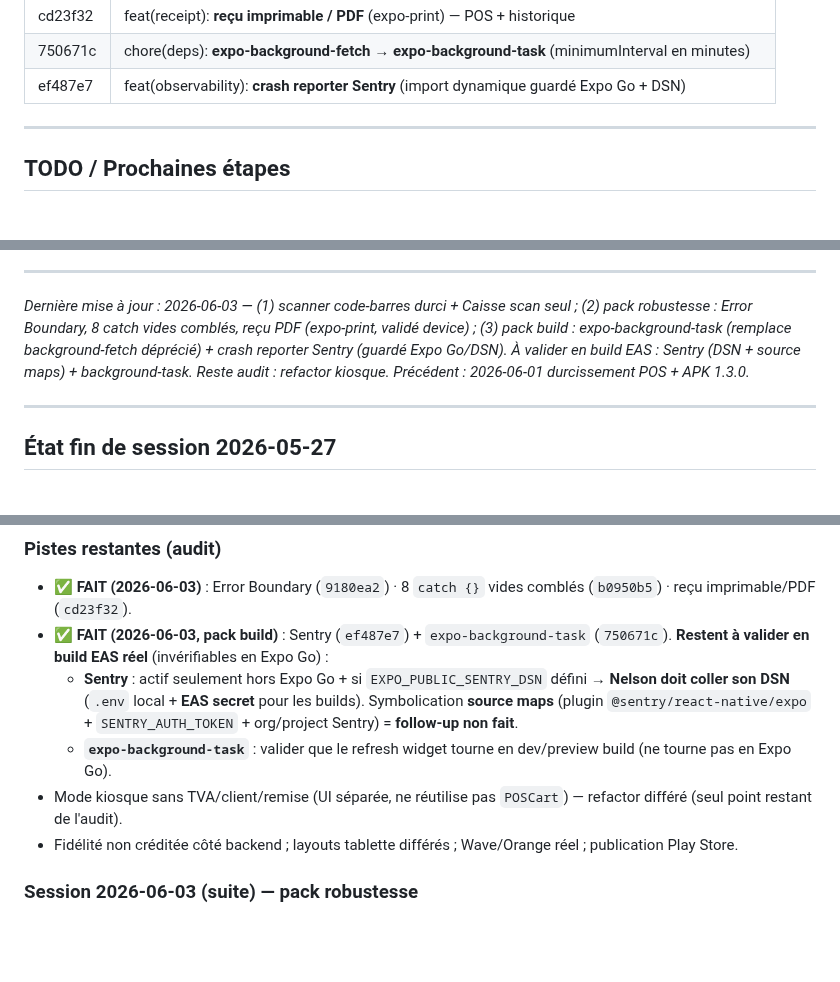
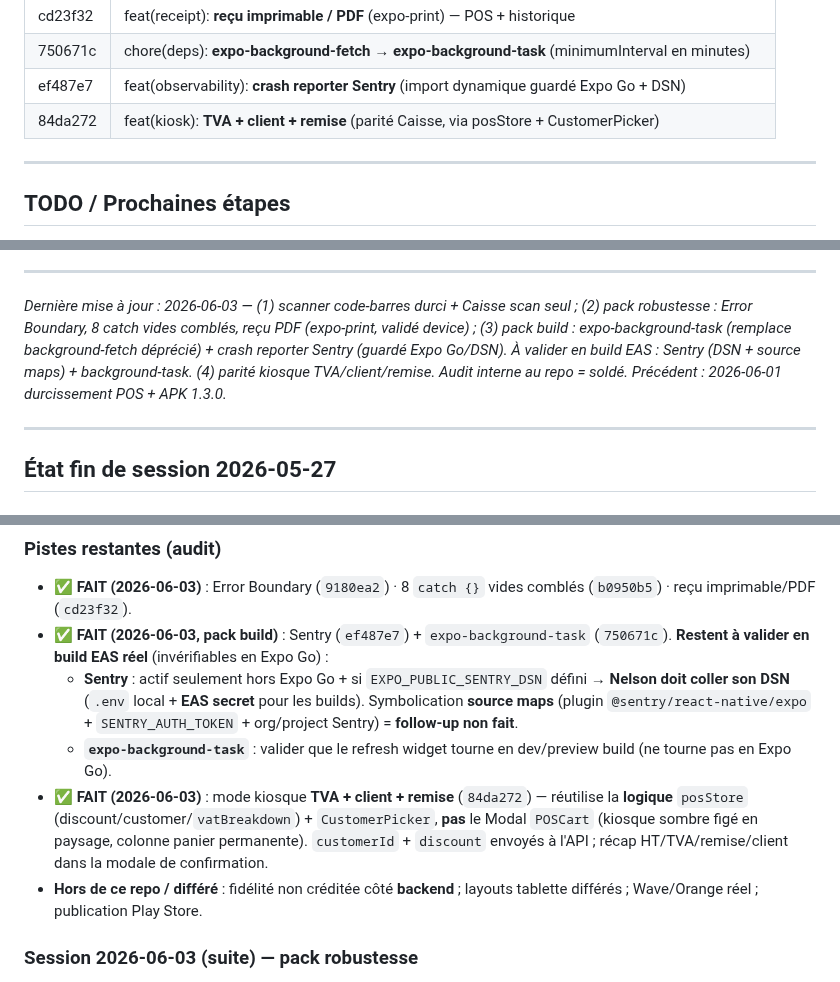
Before and after one commit to ndjoumessi/habashop, a Markdown page: CLAUDE.md, 3 parts joined by grey strips. Rendered like a GitHub page; blank space fills up the shorter version.

Commit message:
docs(claude): parité kiosque TVA/client/remise (audit interne soldé)
Co-Authored-By: Claude Opus 4.8 (1M context) <noreply@anthropic.com>

```diff
--- a/CLAUDE.md
+++ b/CLAUDE.md
@@ -405,6 +405,7 @@ Pas de Victory/Recharts. Barres en `View` natives (hauteur en %). Libellés de j
 | cd23f32 | feat(receipt): **reçu imprimable / PDF** (expo-print) — POS + historique |
 | 750671c | chore(deps): **expo-background-fetch → expo-background-task** (minimumInterval en minutes) |
 | ef487e7 | feat(observability): **crash reporter Sentry** (import dynamique guardé Expo Go + DSN) |
+| 84da272 | feat(kiosk): **TVA + client + remise** (parité Caisse, via posStore + CustomerPicker) |
 
 ---
 
@@ -430,7 +431,7 @@ Pas de Victory/Recharts. Barres en `View` natives (hauteur en %). Libellés de j
 
 ---
 
-*Dernière mise à jour : 2026-06-03 — (1) scanner code-barres durci + Caisse scan seul ; (2) pack robustesse : Error Boundary, 8 catch vides comblés, reçu PDF (expo-print, validé device) ; (3) pack build : expo-background-task (remplace background-fetch déprécié) + crash reporter Sentry (guardé Expo Go/DSN). À valider en build EAS : Sentry (DSN + source maps) + background-task. Reste audit : refactor kiosque. Précédent : 2026-06-01 durcissement POS + APK 1.3.0.*
+*Dernière mise à jour : 2026-06-03 — (1) scanner code-barres durci + Caisse scan seul ; (2) pack robustesse : Error Boundary, 8 catch vides comblés, reçu PDF (expo-print, validé device) ; (3) pack build : expo-background-task (remplace background-fetch déprécié) + crash reporter Sentry (guardé Expo Go/DSN). À valider en build EAS : Sentry (DSN + source maps) + background-task. (4) parité kiosque TVA/client/remise. Audit interne au repo = soldé. Précédent : 2026-06-01 durcissement POS + APK 1.3.0.*
 
 ---
 
@@ -493,8 +494,8 @@ Pas de Victory/Recharts. Barres en `View` natives (hauteur en %). Libellés de j
 - ✅ **FAIT (2026-06-03, pack build)** : Sentry (`ef487e7`) + `expo-background-task` (`750671c`). **Restent à valider en build EAS réel** (invérifiables en Expo Go) :
   - **Sentry** : actif seulement hors Expo Go + si `EXPO_PUBLIC_SENTRY_DSN` défini → **Nelson doit coller son DSN** (`.env` local + **EAS secret** pour les builds). Symbolication **source maps** (plugin `@sentry/react-native/expo` + `SENTRY_AUTH_TOKEN` + org/project Sentry) = **follow-up non fait**.
   - **`expo-background-task`** : valider que le refresh widget tourne en dev/preview build (ne tourne pas en Expo Go).
-- Mode kiosque sans TVA/client/remise (UI séparée, ne réutilise pas `POSCart`) — refactor différé (seul point restant de l'audit).
-- Fidélité non créditée côté backend ; layouts tablette différés ; Wave/Orange réel ; publication Play Store.
+- ✅ **FAIT (2026-06-03)** : mode kiosque **TVA + client + remise** (`84da272`) — réutilise la **logique** `posStore` (discount/customer/`vatBreakdown`) + `CustomerPicker`, **pas** le Modal `POSCart` (kiosque sombre figé en paysage, colonne panier permanente). `customerId` + `discount` envoyés à l'API ; récap HT/TVA/remise/client dans la modale de confirmation.
+- **Hors de ce repo / différé** : fidélité non créditée côté **backend** ; layouts tablette différés ; Wave/Orange réel ; publication Play Store.
 
 ### Session 2026-06-03 (suite) — pack robustesse
 - **Error Boundary** (`src/components/ui/ErrorBoundary.tsx`) : classe React au-dessus du router (`app/_layout.tsx`, sous `GestureHandlerRootView`, autour du `QueryClientProvider`). Fallback **thémé + i18n** ; boutons **Réessayer** (`setState` reset) / **Redémarrer** (`Updates.reloadAsync`) ; `error.message` affiché en `__DEV__` ; log `logger.error` + `componentStack`. ⚠️ le fallback `ErrorFallback` est une **fonction** (hooks `useI18n`/`useTheme`) rendue par la classe (les hooks sont interdits dans une classe).
```
